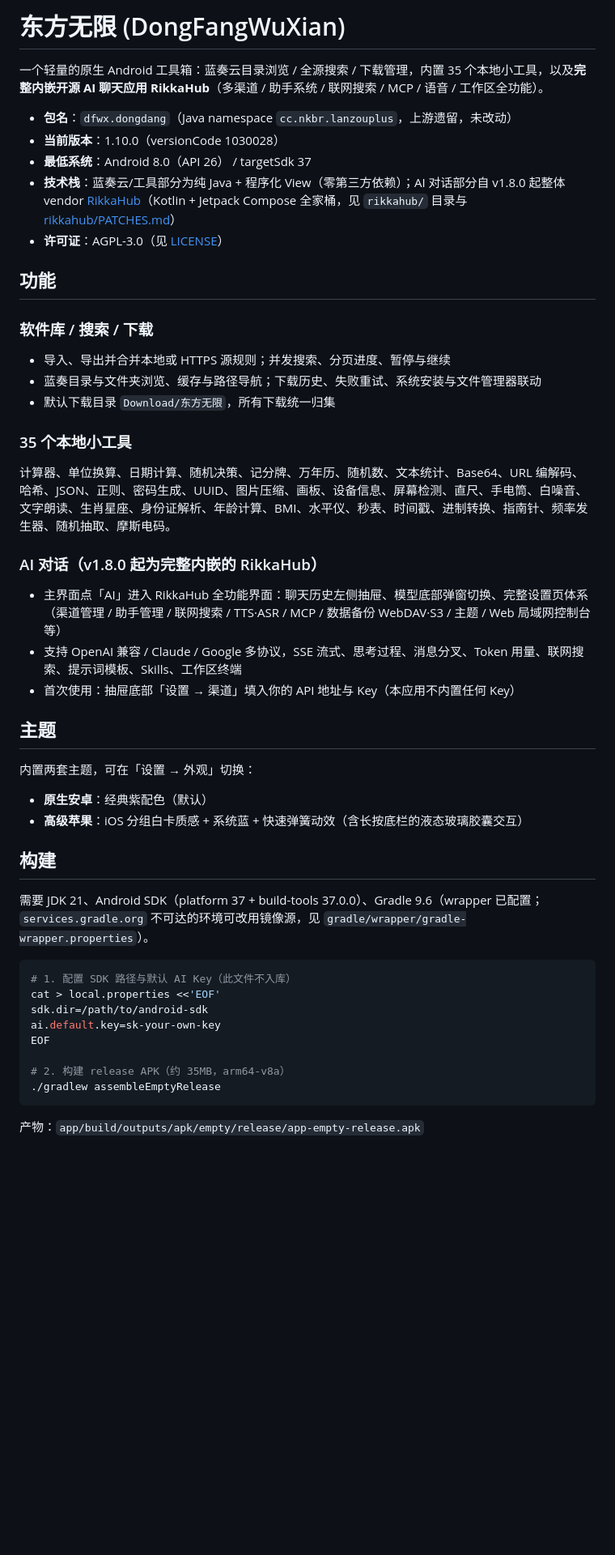
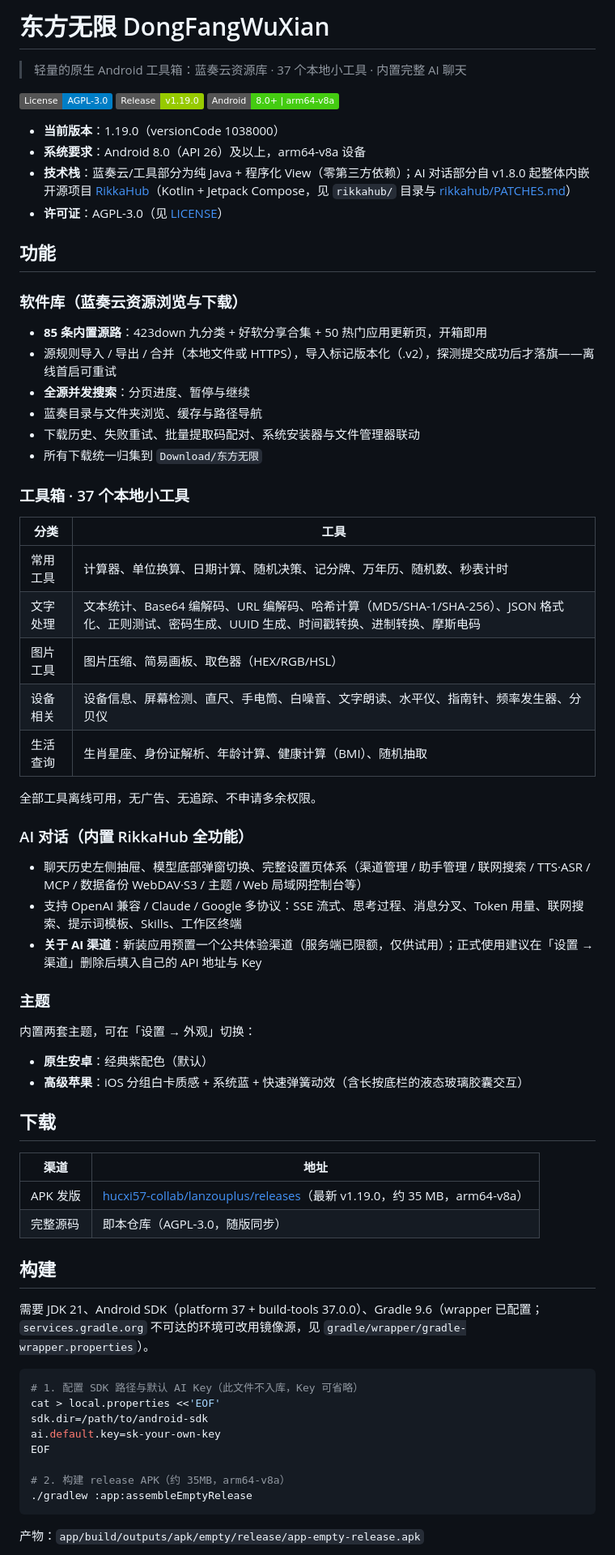
Before and after one commit to dongwangxingchen/dongfang-wuxian, a Markdown page: README.md, the part around one of its changes. Shown at 81% size. GitHub-like rendering; badges without logos; blank space fills up the shorter version.

Commit message:
docs: README 重写为正式项目主页——版本对齐 v1.19.0(1038000)、工具箱 35→37(代码 Toolbox.java 为准)、软件库补 85 源路等 v1.19.0 能力、消除默认 AI 渠道 Key 的自相矛盾表述、新增下载章节(发版仓库+源码仓库)、工具清单按五类分组(取自 TOOLS 数组)、许可证段补收费与源码义务表述

````diff
--- a/README.md
+++ b/README.md
@@ -1,47 +1,70 @@
-# 东方无限 (DongFangWuXian)
+# 东方无限 DongFangWuXian
 
-一个轻量的原生 Android 工具箱：蓝奏云目录浏览 / 全源搜索 / 下载管理，内置 35 个本地小工具，以及**完整内嵌开源 AI 聊天应用 RikkaHub**（多渠道 / 助手系统 / 联网搜索 / MCP / 语音 / 工作区全功能）。
+> 轻量的原生 Android 工具箱：蓝奏云资源库 · 37 个本地小工具 · 内置完整 AI 聊天
 
-- **包名**：`dfwx.dongdang`（Java namespace `cc.nkbr.lanzouplus`，上游遗留，未改动）
-- **当前版本**：1.10.0（versionCode 1030028）
-- **最低系统**：Android 8.0（API 26） / targetSdk 37
-- **技术栈**：蓝奏云/工具部分为纯 Java + 程序化 View（零第三方依赖）；AI 对话部分自 v1.8.0 起整体 vendor [RikkaHub](https://github.com/re-ovo/rikkahub)（Kotlin + Jetpack Compose 全家桶，见 `rikkahub/` 目录与 [rikkahub/PATCHES.md](rikkahub/PATCHES.md)）
+![License](https://img.shields.io/badge/License-AGPL--3.0-blue) ![Release](https://img.shields.io/badge/Release-v1.19.0-green) ![Platform](https://img.shields.io/badge/Android-8.0%2B%20%7C%20arm64--v8a-brightgreen)
+
+- **当前版本**：1.19.0（versionCode 1038000）
+- **系统要求**：Android 8.0（API 26）及以上，arm64-v8a 设备
+- **技术栈**：蓝奏云/工具部分为纯 Java + 程序化 View（零第三方依赖）；AI 对话部分自 v1.8.0 起整体内嵌开源项目 [RikkaHub](https://github.com/rikkahub/rikkahub)（Kotlin + Jetpack Compose，见 `rikkahub/` 目录与 [rikkahub/PATCHES.md](rikkahub/PATCHES.md)）
 - **许可证**：AGPL-3.0（见 [LICENSE](LICENSE)）
 
 ## 功能
 
-### 软件库 / 搜索 / 下载
-- 导入、导出并合并本地或 HTTPS 源规则；并发搜索、分页进度、暂停与继续
-- 蓝奏目录与文件夹浏览、缓存与路径导航；下载历史、失败重试、系统安装与文件管理器联动
-- 默认下载目录 `Download/东方无限`，所有下载统一归集
+### 软件库（蓝奏云资源浏览与下载）
 
-### 35 个本地小工具
-计算器、单位换算、日期计算、随机决策、记分牌、万年历、随机数、文本统计、Base64、URL 编解码、哈希、JSON、正则、密码生成、UUID、图片压缩、画板、设备信息、屏幕检测、直尺、手电筒、白噪音、文字朗读、生肖星座、身份证解析、年龄计算、BMI、水平仪、秒表、时间戳、进制转换、指南针、频率发生器、随机抽取、摩斯电码。
+- **85 条内置源路**：423down 九分类 + 好软分享合集 + 50 热门应用更新页，开箱即用
+- 源规则导入 / 导出 / 合并（本地文件或 HTTPS），导入标记版本化（.v2），探测提交成功后才落旗——离线首启可重试
+- **全源并发搜索**：分页进度、暂停与继续
+- 蓝奏目录与文件夹浏览、缓存与路径导航
+- 下载历史、失败重试、批量提取码配对、系统安装器与文件管理器联动
+- 所有下载统一归集到 `Download/东方无限`
 
-### AI 对话（v1.8.0 起为完整内嵌的 RikkaHub）
-- 主界面点「AI」进入 RikkaHub 全功能界面：聊天历史左侧抽屉、模型底部弹窗切换、完整设置页体系（渠道管理 / 助手管理 / 联网搜索 / TTS·ASR / MCP / 数据备份 WebDAV·S3 / 主题 / Web 局域网控制台等）
-- 支持 OpenAI 兼容 / Claude / Google 多协议，SSE 流式、思考过程、消息分叉、Token 用量、联网搜索、提示词模板、Skills、工作区终端
-- 首次使用：抽屉底部「设置 → 渠道」填入你的 API 地址与 Key（本应用不内置任何 Key）
+### 工具箱 · 37 个本地小工具
 
-## 主题
+| 分类 | 工具 |
+|---|---|
+| 常用工具 | 计算器、单位换算、日期计算、随机决策、记分牌、万年历、随机数、秒表计时 |
+| 文字处理 | 文本统计、Base64 编解码、URL 编解码、哈希计算（MD5/SHA-1/SHA-256）、JSON 格式化、正则测试、密码生成、UUID 生成、时间戳转换、进制转换、摩斯电码 |
+| 图片工具 | 图片压缩、简易画板、取色器（HEX/RGB/HSL） |
+| 设备相关 | 设备信息、屏幕检测、直尺、手电筒、白噪音、文字朗读、水平仪、指南针、频率发生器、分贝仪 |
+| 生活查询 | 生肖星座、身份证解析、年龄计算、健康计算（BMI）、随机抽取 |
+
+全部工具离线可用，无广告、无追踪、不申请多余权限。
+
+### AI 对话（内置 RikkaHub 全功能）
+
+- 聊天历史左侧抽屉、模型底部弹窗切换、完整设置页体系（渠道管理 / 助手管理 / 联网搜索 / TTS·ASR / MCP / 数据备份 WebDAV·S3 / 主题 / Web 局域网控制台等）
+- 支持 OpenAI 兼容 / Claude / Google 多协议：SSE 流式、思考过程、消息分叉、Token 用量、联网搜索、提示词模板、Skills、工作区终端
+- **关于 AI 渠道**：新装应用预置一个公共体验渠道（服务端已限额，仅供试用）；正式使用建议在「设置 → 渠道」删除后填入自己的 API 地址与 Key
+
+### 主题
 
 内置两套主题，可在「设置 → 外观」切换：
+
 - **原生安卓**：经典紫配色（默认）
 - **高级苹果**：iOS 分组白卡质感 + 系统蓝 + 快速弹簧动效（含长按底栏的液态玻璃胶囊交互）
+
+## 下载
+
+| 渠道 | 地址 |
+|---|---|
+| APK 发版 | [hucxi57-collab/lanzouplus/releases](https://github.com/hucxi57-collab/lanzouplus/releases)（最新 v1.19.0，约 35 MB，arm64-v8a） |
+| 完整源码 | 即本仓库（AGPL-3.0，随版同步） |
 
 ## 构建
 
 需要 JDK 21、Android SDK（platform 37 + build-tools 37.0.0）、Gradle 9.6（wrapper 已配置；`services.gradle.org` 不可达的环境可改用镜像源，见 `gradle/wrapper/gradle-wrapper.properties`）。
 
 ```bash
-# 1. 配置 SDK 路径与默认 AI Key（此文件不入库）
+# 1. 配置 SDK 路径与默认 AI Key（此文件不入库，Key 可省略）
 cat > local.properties <<'EOF'
 sdk.dir=/path/to/android-sdk
 ai.default.key=sk-your-own-key
 EOF
 
 # 2. 构建 release APK（约 35MB，arm64-v8a）
-./gradlew assembleEmptyRelease
+./gradlew :app:assembleEmptyRelease
 ```
 
 产物：`app/build/outputs/apk/empty/release/app-empty-release.apk`
````
Also changed, not shown: other parts of README.md (+2 -2 lines).
